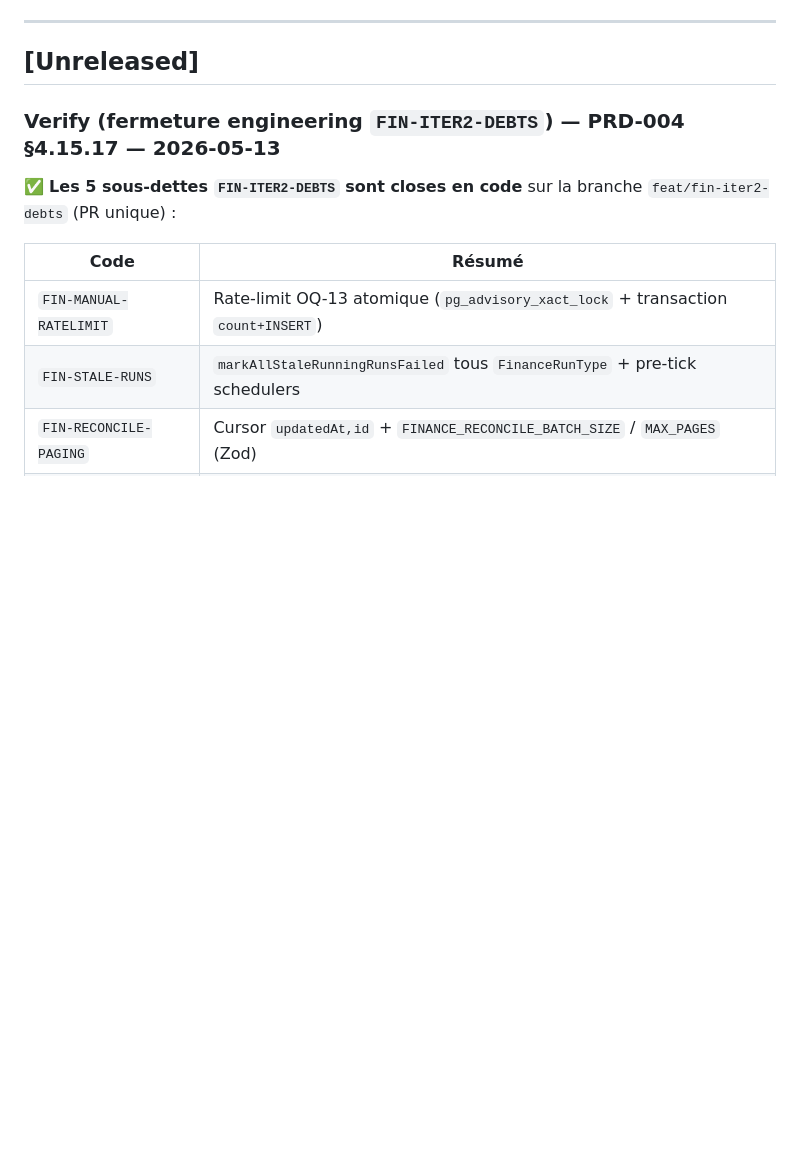
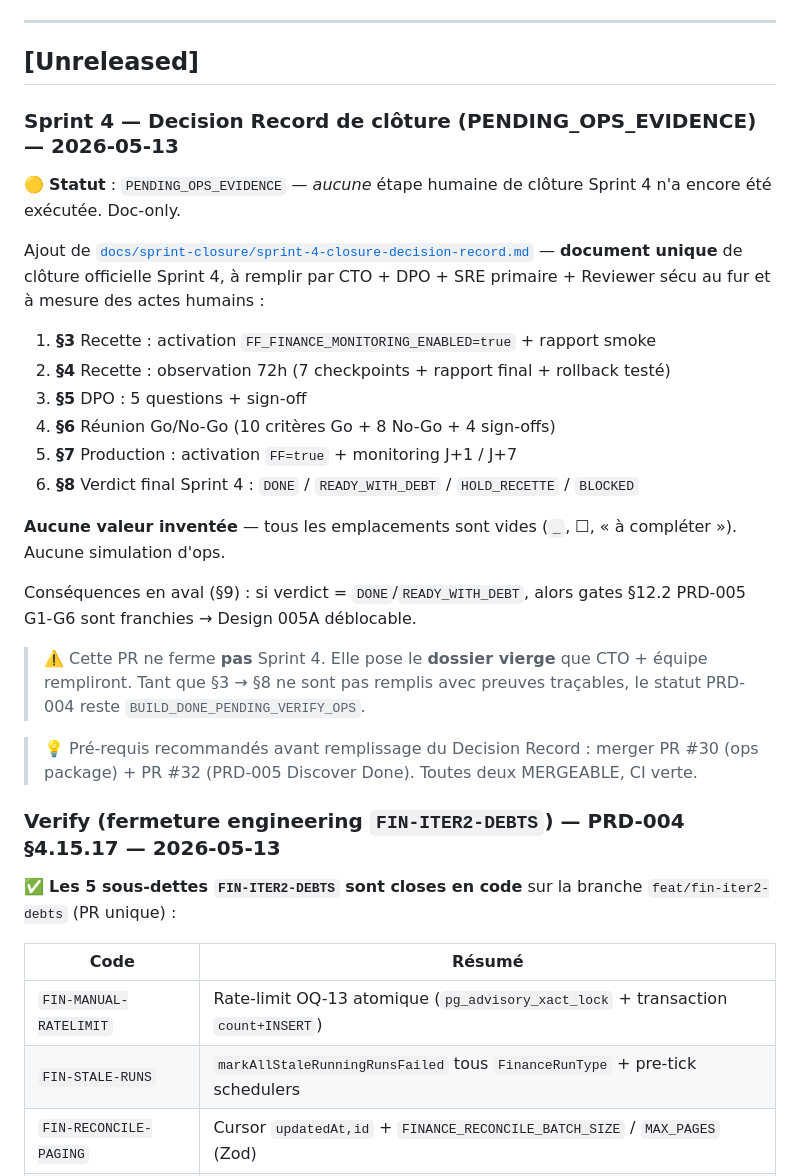
Before and after one commit to Kyria-Zaire/clean-connect, a Markdown page: CHANGELOG.md, the part around the change. Rendered like a GitHub page; blank space fills up the shorter version.

```diff
--- a/CHANGELOG.md
+++ b/CHANGELOG.md
@@ -11,6 +11,27 @@ et le rapport sécurité associé (`docs/security-reviews/`).
 ---
 
 ## [Unreleased]
+
+### Sprint 4 — Decision Record de clôture (PENDING_OPS_EVIDENCE) — 2026-05-13
+
+🟡 **Statut** : `PENDING_OPS_EVIDENCE` — *aucune* étape humaine de clôture Sprint 4 n'a encore été exécutée. Doc-only.
+
+Ajout de [`docs/sprint-closure/sprint-4-closure-decision-record.md`](docs/sprint-closure/sprint-4-closure-decision-record.md) — **document unique** de clôture officielle Sprint 4, à remplir par CTO + DPO + SRE primaire + Reviewer sécu au fur et à mesure des actes humains :
+
+1. **§3** Recette : activation `FF_FINANCE_MONITORING_ENABLED=true` + rapport smoke
+2. **§4** Recette : observation 72h (7 checkpoints + rapport final + rollback testé)
+3. **§5** DPO : 5 questions + sign-off
+4. **§6** Réunion Go/No-Go (10 critères Go + 8 No-Go + 4 sign-offs)
+5. **§7** Production : activation `FF=true` + monitoring J+1 / J+7
+6. **§8** Verdict final Sprint 4 : `DONE` / `READY_WITH_DEBT` / `HOLD_RECETTE` / `BLOCKED`
+
+**Aucune valeur inventée** — tous les emplacements sont vides (`_`, ☐, « à compléter »). Aucune simulation d'ops.
+
+Conséquences en aval (§9) : si verdict = `DONE`/`READY_WITH_DEBT`, alors gates §12.2 PRD-005 G1-G6 sont franchies → Design 005A déblocable.
+
+> ⚠️ Cette PR ne ferme **pas** Sprint 4. Elle pose le **dossier vierge** que CTO + équipe rempliront. Tant que §3 → §8 ne sont pas remplis avec preuves traçables, le statut PRD-004 reste `BUILD_DONE_PENDING_VERIFY_OPS`.
+
+> 💡 Pré-requis recommandés avant remplissage du Decision Record : merger PR #30 (ops package) + PR #32 (PRD-005 Discover Done). Toutes deux MERGEABLE, CI verte.
 
 ### Verify (fermeture engineering `FIN-ITER2-DEBTS`) — PRD-004 §4.15.17 — 2026-05-13
 
```
Also changed, not shown: docs/sprint-closure/sprint-4-closure-decision-record.md (added, +343 -0 lines).
